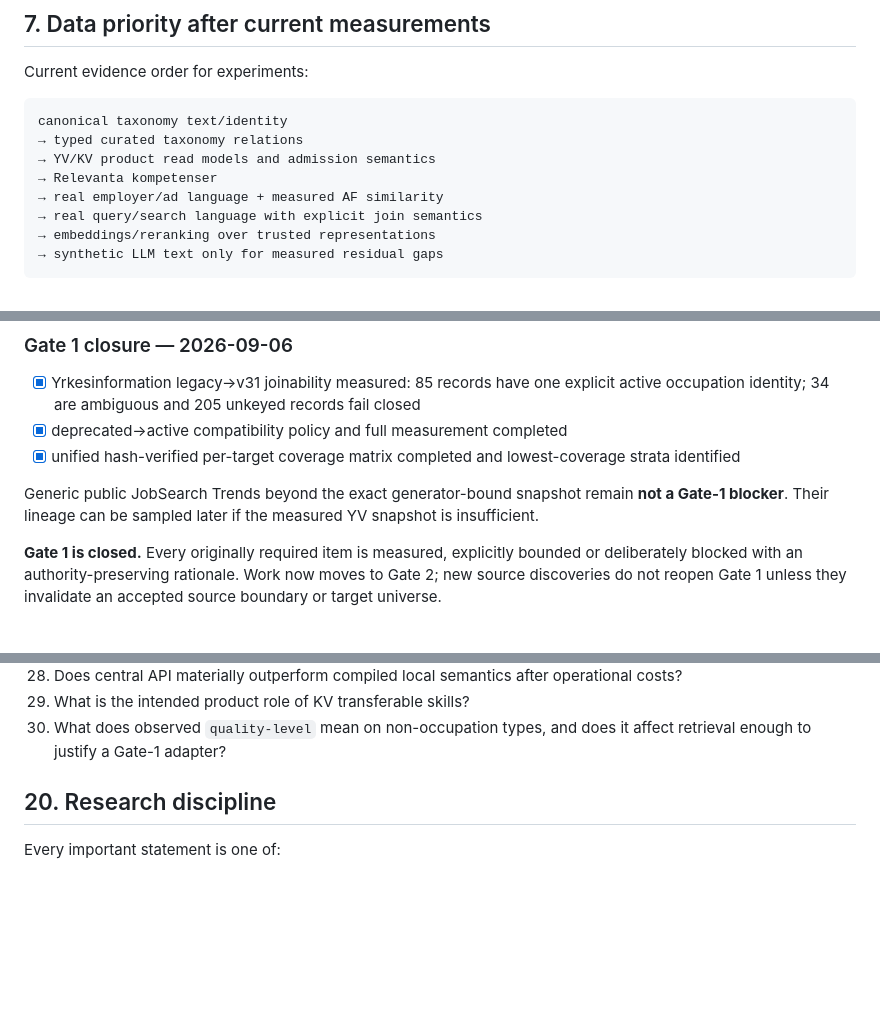
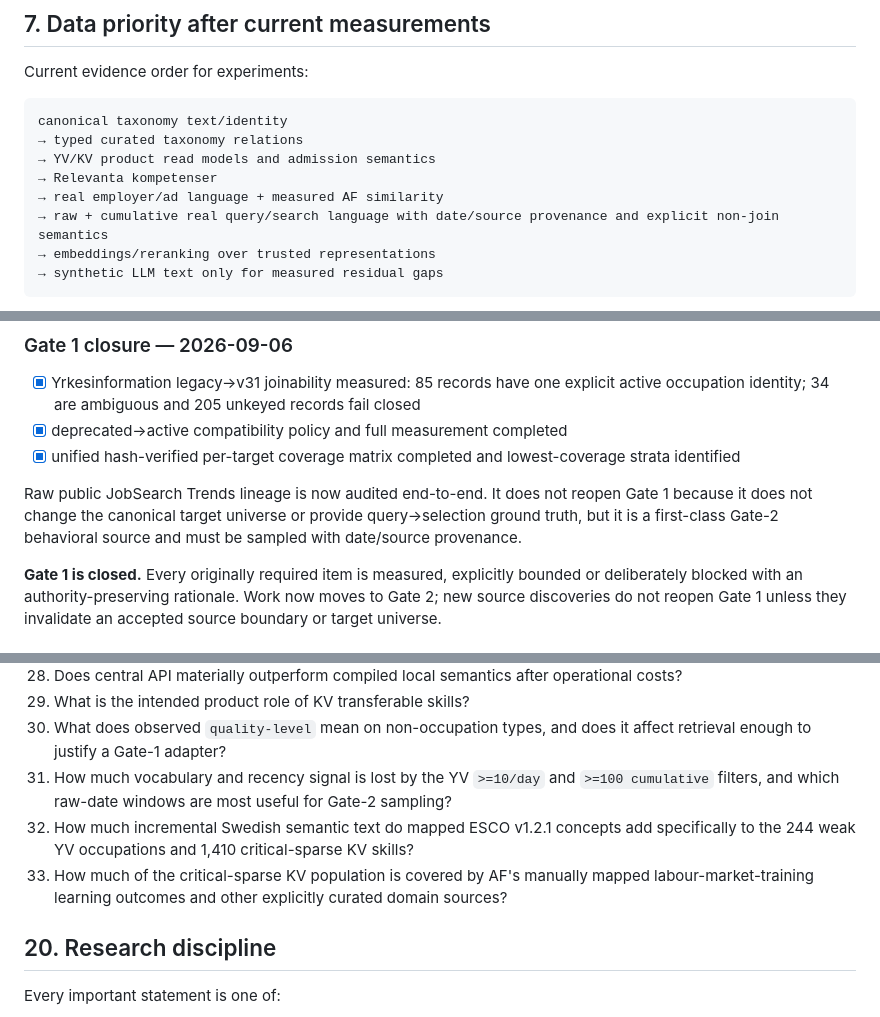
Before and after one commit to kingkong-projek/semantic-taxonomy-search, a Markdown page: docs/research-plan.md, 3 parts joined by grey strips. Rendered like a GitHub page; blank space fills up the shorter version.

````diff
--- a/docs/research-plan.md
+++ b/docs/research-plan.md
@@ -480,7 +510,7 @@ canonical taxonomy text/identity
 → YV/KV product read models and admission semantics
 → Relevanta kompetenser
 → real employer/ad language + measured AF similarity
-→ real query/search language with explicit join semantics
+→ raw + cumulative real query/search language with date/source provenance and explicit non-join semantics
 → embeddings/reranking over trusted representations
 → synthetic LLM text only for measured residual gaps
 ```
@@ -528,7 +558,7 @@ Goal: know which semantic material exists for every canonical YV/KV target and r
 - [x] deprecated→active compatibility policy and full measurement completed
 - [x] unified hash-verified per-target coverage matrix completed and lowest-coverage strata identified
 
-Generic public JobSearch Trends beyond the exact generator-bound snapshot remain **not a Gate-1 blocker**. Their lineage can be sampled later if the measured YV snapshot is insufficient.
+Raw public JobSearch Trends lineage is now audited end-to-end. It does not reopen Gate 1 because it does not change the canonical target universe or provide query→selection ground truth, but it is a first-class Gate-2 behavioral source and must be sampled with date/source provenance.
 
 **Gate 1 is closed.** Every originally required item is measured, explicitly bounded or deliberately blocked with an authority-preserving rationale. Work now moves to Gate 2; new source discoveries do not reopen Gate 1 unless they invalidate an accepted source boundary or target universe.
 
@@ -823,6 +858,9 @@ Resolved answers remain listed when useful.
 28. Does central API materially outperform compiled local semantics after operational costs?
 29. What is the intended product role of KV transferable skills?
 30. What does observed `quality-level` mean on non-occupation types, and does it affect retrieval enough to justify a Gate-1 adapter?
+31. How much vocabulary and recency signal is lost by the YV `>=10/day` and `>=100 cumulative` filters, and which raw-date windows are most useful for Gate-2 sampling?
+32. How much incremental Swedish semantic text do mapped ESCO v1.2.1 concepts add specifically to the 244 weak YV occupations and 1,410 critical-sparse KV skills?
+33. How much of the critical-sparse KV population is covered by AF's manually mapped labour-market-training learning outcomes and other explicitly curated domain sources?
 
 ## 20. Research discipline
 
````
Also changed, not shown: other parts of docs/research-plan.md (+38 -3 lines).
